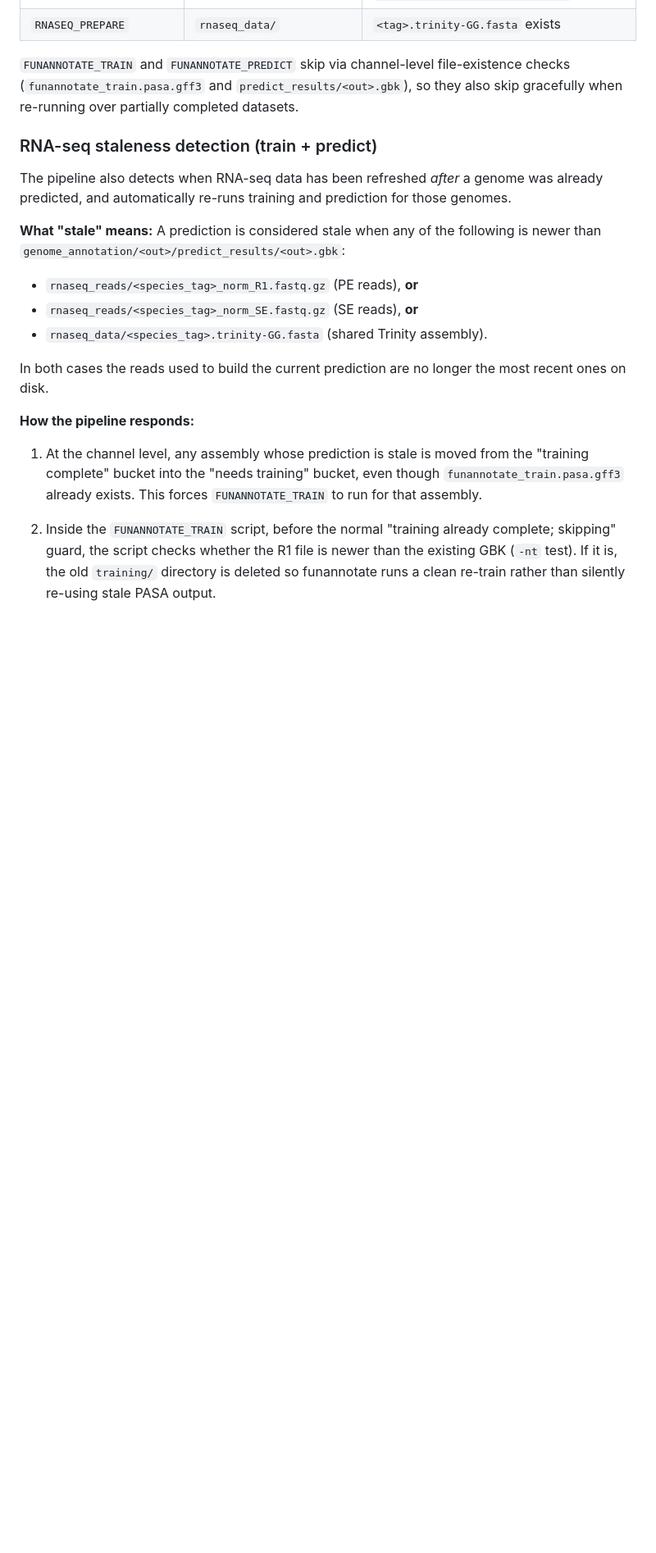
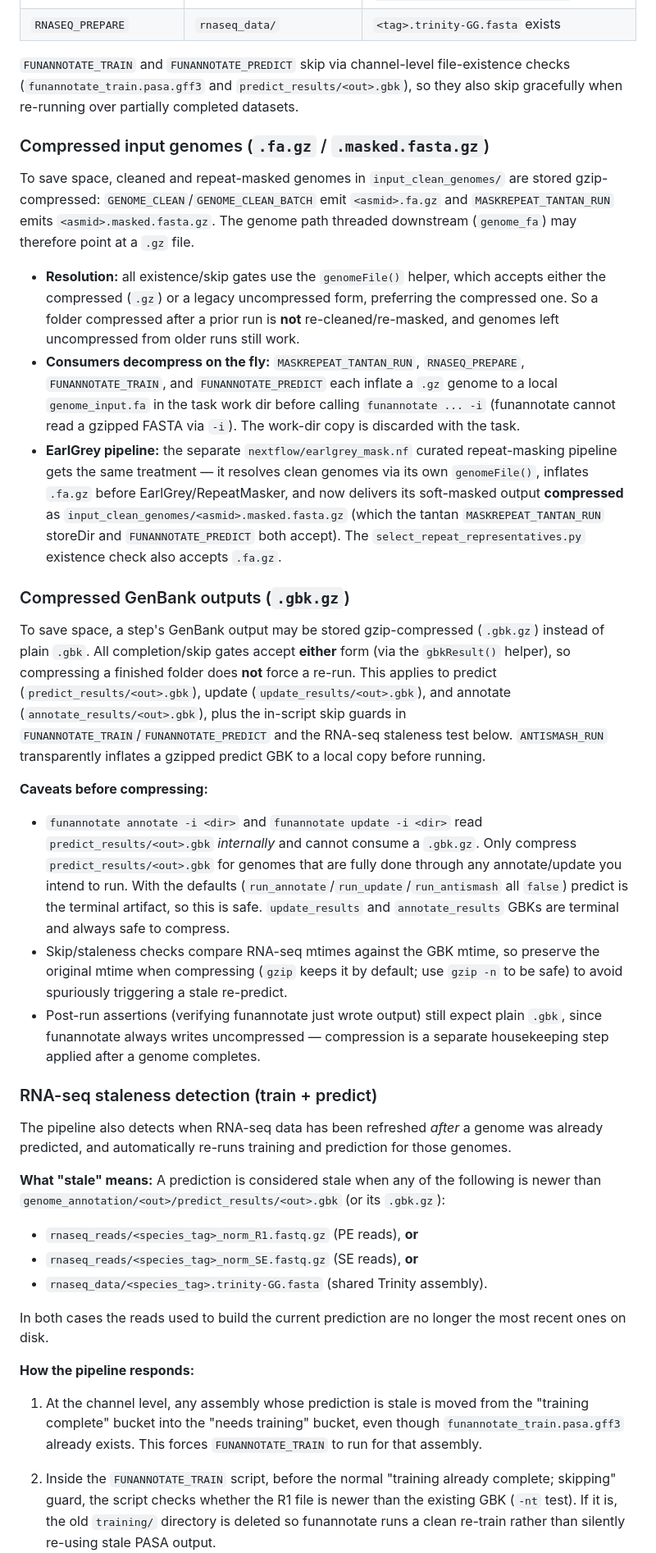
Before and after one commit to stajichlab/Fungi_BFD, a Markdown page: README_funannotate.md, the part around one of its changes. Shown at 82% size. GitHub-like rendering; blank space fills up the shorter version.

Commit message:
update the workflow desc in README (claude)

```diff
--- a/README_funannotate.md
+++ b/README_funannotate.md
@@ -405,13 +407,61 @@ if all declared output files already exist on disk — even without `-resume`:
 checks (`funannotate_train.pasa.gff3` and `predict_results/<out>.gbk`), so they also
 skip gracefully when re-running over partially completed datasets.
 
+### Compressed input genomes (`.fa.gz` / `.masked.fasta.gz`)
+
+To save space, cleaned and repeat-masked genomes in `input_clean_genomes/` are stored
+gzip-compressed: `GENOME_CLEAN`/`GENOME_CLEAN_BATCH` emit `<asmid>.fa.gz` and
+`MASKREPEAT_TANTAN_RUN` emits `<asmid>.masked.fasta.gz`. The genome path threaded
+downstream (`genome_fa`) may therefore point at a `.gz` file.
+
+- **Resolution:** all existence/skip gates use the `genomeFile()` helper, which accepts
+  either the compressed (`.gz`) or a legacy uncompressed form, preferring the compressed
+  one. So a folder compressed after a prior run is **not** re-cleaned/re-masked, and
+  genomes left uncompressed from older runs still work.
+- **Consumers decompress on the fly:** `MASKREPEAT_TANTAN_RUN`, `RNASEQ_PREPARE`,
+  `FUNANNOTATE_TRAIN`, and `FUNANNOTATE_PREDICT` each inflate a `.gz` genome to a local
+  `genome_input.fa` in the task work dir before calling `funannotate ... -i` (funannotate
+  cannot read a gzipped FASTA via `-i`). The work-dir copy is discarded with the task.
+- **EarlGrey pipeline:** the separate `nextflow/earlgrey_mask.nf` curated repeat-masking
+  pipeline gets the same treatment — it resolves clean genomes via its own `genomeFile()`,
+  inflates `.fa.gz` before EarlGrey/RepeatMasker, and now delivers its soft-masked output
+  **compressed** as `input_clean_genomes/<asmid>.masked.fasta.gz` (which the tantan
+  `MASKREPEAT_TANTAN_RUN` storeDir and `FUNANNOTATE_PREDICT` both accept). The
+  `select_repeat_representatives.py` existence check also accepts `.fa.gz`.
+
+### Compressed GenBank outputs (`.gbk.gz`)
+
+To save space, a step's GenBank output may be stored gzip-compressed (`.gbk.gz`)
+instead of plain `.gbk`. All completion/skip gates accept **either** form (via the
+`gbkResult()` helper), so compressing a finished folder does **not** force a re-run.
+This applies to predict (`predict_results/<out>.gbk`), update
+(`update_results/<out>.gbk`), and annotate (`annotate_results/<out>.gbk`), plus the
+in-script skip guards in `FUNANNOTATE_TRAIN`/`FUNANNOTATE_PREDICT` and the RNA-seq
+staleness test below. `ANTISMASH_RUN` transparently inflates a gzipped predict GBK
+to a local copy before running.
+
+**Caveats before compressing:**
+- `funannotate annotate -i <dir>` and `funannotate update -i <dir>` read
+  `predict_results/<out>.gbk` *internally* and cannot consume a `.gbk.gz`. Only
+  compress `predict_results/<out>.gbk` for genomes that are fully done through any
+  annotate/update you intend to run. With the defaults
+  (`run_annotate`/`run_update`/`run_antismash` all `false`) predict is the terminal
+  artifact, so this is safe. `update_results` and `annotate_results` GBKs are terminal
+  and always safe to compress.
+- Skip/staleness checks compare RNA-seq mtimes against the GBK mtime, so preserve the
+  original mtime when compressing (`gzip` keeps it by default; use `gzip -n` to be safe)
+  to avoid spuriously triggering a stale re-predict.
+- Post-run assertions (verifying funannotate just wrote output) still expect plain
+  `.gbk`, since funannotate always writes uncompressed — compression is a separate
+  housekeeping step applied after a genome completes.
+
 ### RNA-seq staleness detection (train + predict)
 
 The pipeline also detects when RNA-seq data has been refreshed *after* a genome was
 already predicted, and automatically re-runs training and prediction for those genomes.
 
 **What "stale" means:** A prediction is considered stale when any of the following is
-newer than `genome_annotation/<out>/predict_results/<out>.gbk`:
+newer than `genome_annotation/<out>/predict_results/<out>.gbk` (or its `.gbk.gz`):
 - `rnaseq_reads/<species_tag>_norm_R1.fastq.gz` (PE reads), **or**
 - `rnaseq_reads/<species_tag>_norm_SE.fastq.gz` (SE reads), **or**
 - `rnaseq_data/<species_tag>.trinity-GG.fasta` (shared Trinity assembly).
```
Also changed, not shown: other parts of README_funannotate.md (+10 -8 lines).
